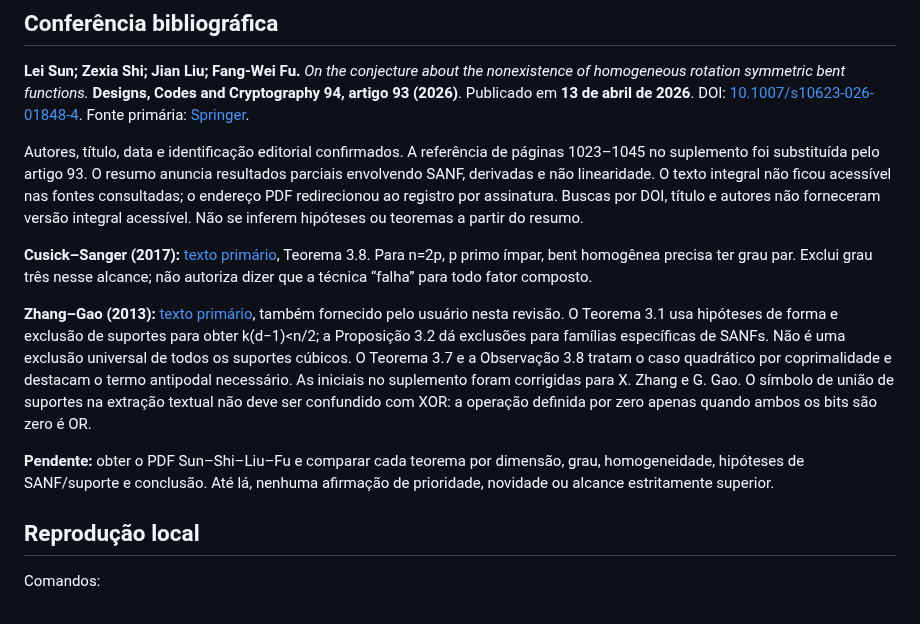
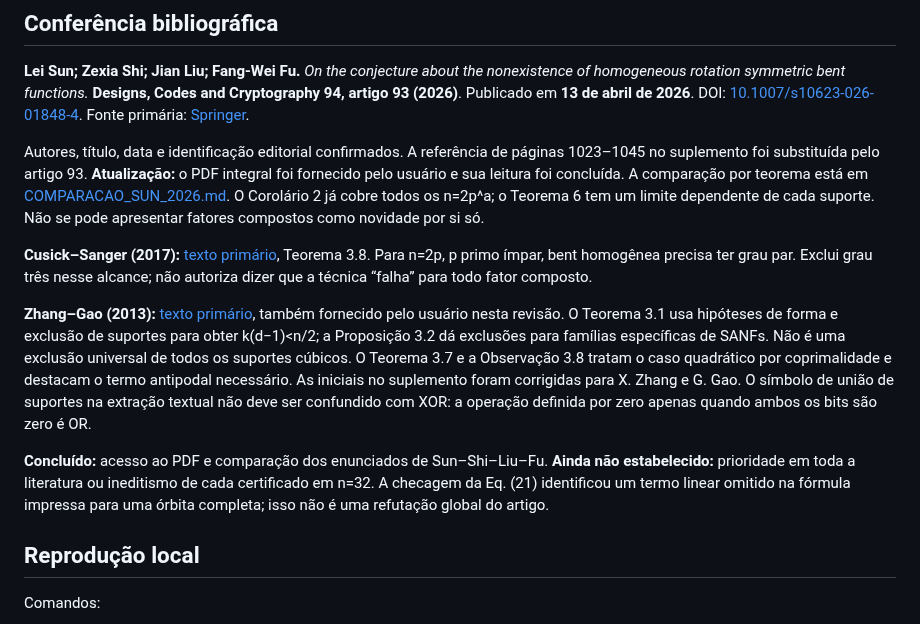
Before and after one commit to contatofilipevono-rgb/hrsbf-bent-verification, a Markdown page: REVISAO_CRITICA.md, the part around the change. Rendered like a GitHub page.

Commit message:
docs: incorporar leitura integral de Sun–Shi–Liu–Fu em REVISAO_CRITICA.md

```diff
--- a/REVISAO_CRITICA.md
+++ b/REVISAO_CRITICA.md
@@ -27,13 +27,13 @@ Publicado em **13 de abril de 2026**.
 DOI: [10.1007/s10623-026-01848-4](https://doi.org/10.1007/s10623-026-01848-4).
 Fonte primária: [Springer](https://link.springer.com/article/10.1007/s10623-026-01848-4).
 
-Autores, título, data e identificação editorial confirmados. A referência de páginas 1023–1045 no suplemento foi substituída pelo artigo 93. O resumo anuncia resultados parciais envolvendo SANF, derivadas e não linearidade. O texto integral não ficou acessível nas fontes consultadas; o endereço PDF redirecionou ao registro por assinatura. Buscas por DOI, título e autores não forneceram versão integral acessível. Não se inferem hipóteses ou teoremas a partir do resumo.
+Autores, título, data e identificação editorial confirmados. A referência de páginas 1023–1045 no suplemento foi substituída pelo artigo 93. **Atualização:** o PDF integral foi fornecido pelo usuário e sua leitura foi concluída. A comparação por teorema está em [COMPARACAO_SUN_2026.md](COMPARACAO_SUN_2026.md). O Corolário 2 já cobre todos os n=2p^a; o Teorema 6 tem um limite dependente de cada suporte. Não se pode apresentar fatores compostos como novidade por si só.
 
 **Cusick–Sanger (2017):** [texto primário](https://arxiv.org/pdf/1708.09313), Teorema 3.8. Para n=2p, p primo ímpar, bent homogênea precisa ter grau par. Exclui grau três nesse alcance; não autoriza dizer que a técnica “falha” para todo fator composto.
 
 **Zhang–Gao (2013):** [texto primário](https://arxiv.org/pdf/1303.2282), também fornecido pelo usuário nesta revisão. O Teorema 3.1 usa hipóteses de forma e exclusão de suportes para obter k(d−1)<n/2; a Proposição 3.2 dá exclusões para famílias específicas de SANFs. Não é uma exclusão universal de todos os suportes cúbicos. O Teorema 3.7 e a Observação 3.8 tratam o caso quadrático por coprimalidade e destacam o termo antipodal necessário. As iniciais no suplemento foram corrigidas para X. Zhang e G. Gao. O símbolo de união de suportes na extração textual não deve ser confundido com XOR: a operação definida por zero apenas quando ambos os bits são zero é OR.
 
-**Pendente:** obter o PDF Sun–Shi–Liu–Fu e comparar cada teorema por dimensão, grau, homogeneidade, hipóteses de SANF/suporte e conclusão. Até lá, nenhuma afirmação de prioridade, novidade ou alcance estritamente superior.
+**Concluído:** acesso ao PDF e comparação dos enunciados de Sun–Shi–Liu–Fu. **Ainda não estabelecido:** prioridade em toda a literatura ou ineditismo de cada certificado em n=32. A checagem da Eq. (21) identificou um termo linear omitido na fórmula impressa para uma órbita completa; isso não é uma refutação global do artigo.
 
 ## Reprodução local
 
```
